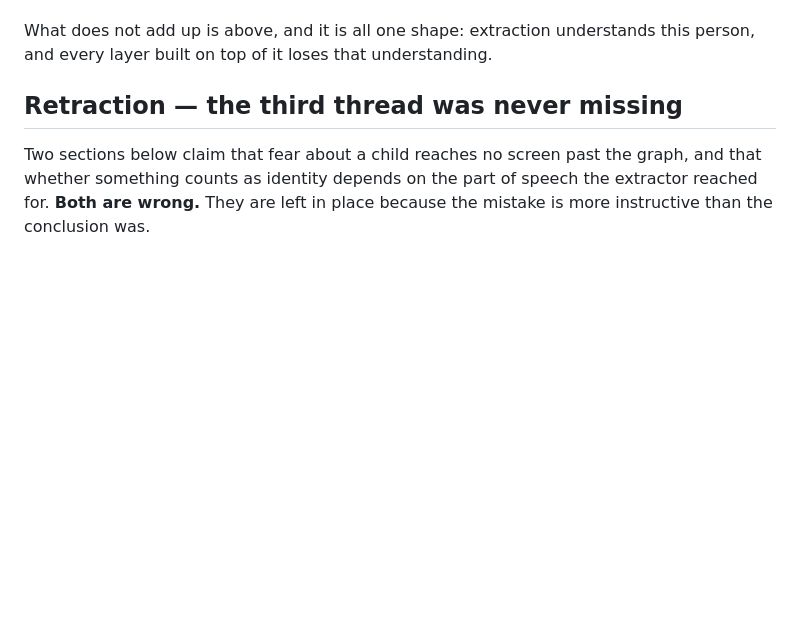
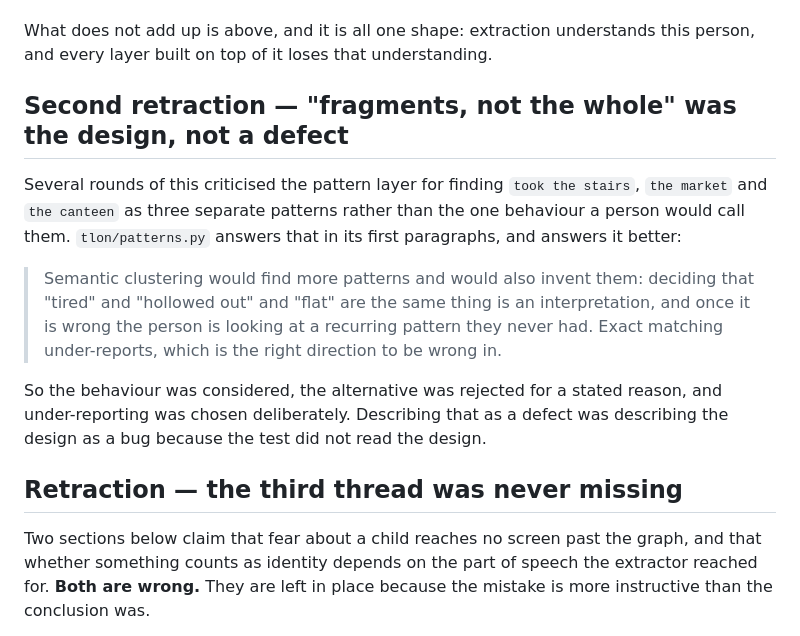
Before and after one commit to patrikmh/cogcomp, a Markdown page: scripts/simulation/README.md, the part around the change. GitHub-like rendering; blank space fills up the shorter version.

Commit message:
Second retraction: "fragments, not the whole" is the design
Several rounds of this criticised the pattern layer for finding `took the
stairs`, `the market` and `the canteen` as three patterns instead of the one
behaviour a person would call them. `tlon/patterns.py` answers that in its
opening paragraphs, and better than the criticism did: semantic clustering
would find more patterns and would also invent them, deciding that "tired" and
"hollowed out" mean the same thing is an interpretation, and once it is wrong
the person is looking at a recurring pattern they never had. Exact matching
under-reports, which is the right direction to be wrong in.

Considered, rejected for a stated reason, chosen deliberately. I described it as
a defect for several iterations because I tested the behaviour without reading
the module that explains it.

That is the second retraction in two commits, and it leaves this exercise with a
much smaller true yield than the running commentary suggested. Real and fixed:
the export omitted the readings, the week comparison was labelled about the
wrong week, and closing a conversation raised a system dialog. Real and open:
the app never tells a new person that most findings need about a month, and the
vocabulary it holds — the person's own words for how they felt — is shown on no
screen. Everything else I called a failure was either correct behaviour or my
own measurement.

Co-Authored-By: Claude Opus 5 <noreply@anthropic.com>

```diff
--- a/scripts/simulation/README.md
+++ b/scripts/simulation/README.md
@@ -64,6 +64,23 @@ the mobile app "1 thing recurred".
 
 What does not add up is above, and it is all one shape: extraction understands
 this person, and every layer built on top of it loses that understanding.
+
+## Second retraction — "fragments, not the whole" was the design, not a defect
+
+Several rounds of this criticised the pattern layer for finding `took the
+stairs`, `the market` and `the canteen` as three separate patterns rather than
+the one behaviour a person would call them. `tlon/patterns.py` answers that in
+its first paragraphs, and answers it better:
+
+> Semantic clustering would find more patterns and would also invent them:
+> deciding that "tired" and "hollowed out" and "flat" are the same thing is an
+> interpretation, and once it is wrong the person is looking at a recurring
+> pattern they never had. Exact matching under-reports, which is the right
+> direction to be wrong in.
+
+So the behaviour was considered, the alternative was rejected for a stated
+reason, and under-reporting was chosen deliberately. Describing that as a defect
+was describing the design as a bug because the test did not read the design.
 
 ## Retraction — the third thread was never missing
 
```
